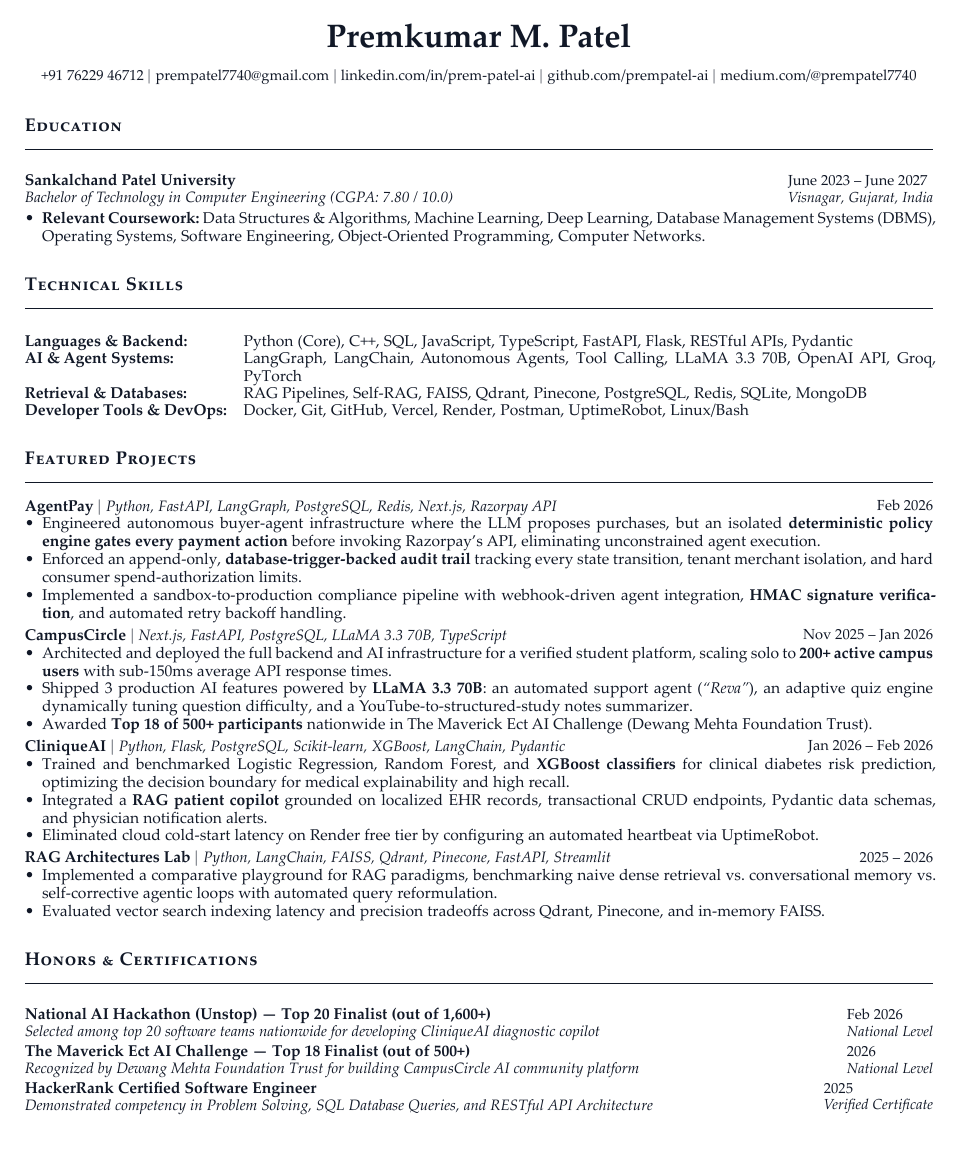
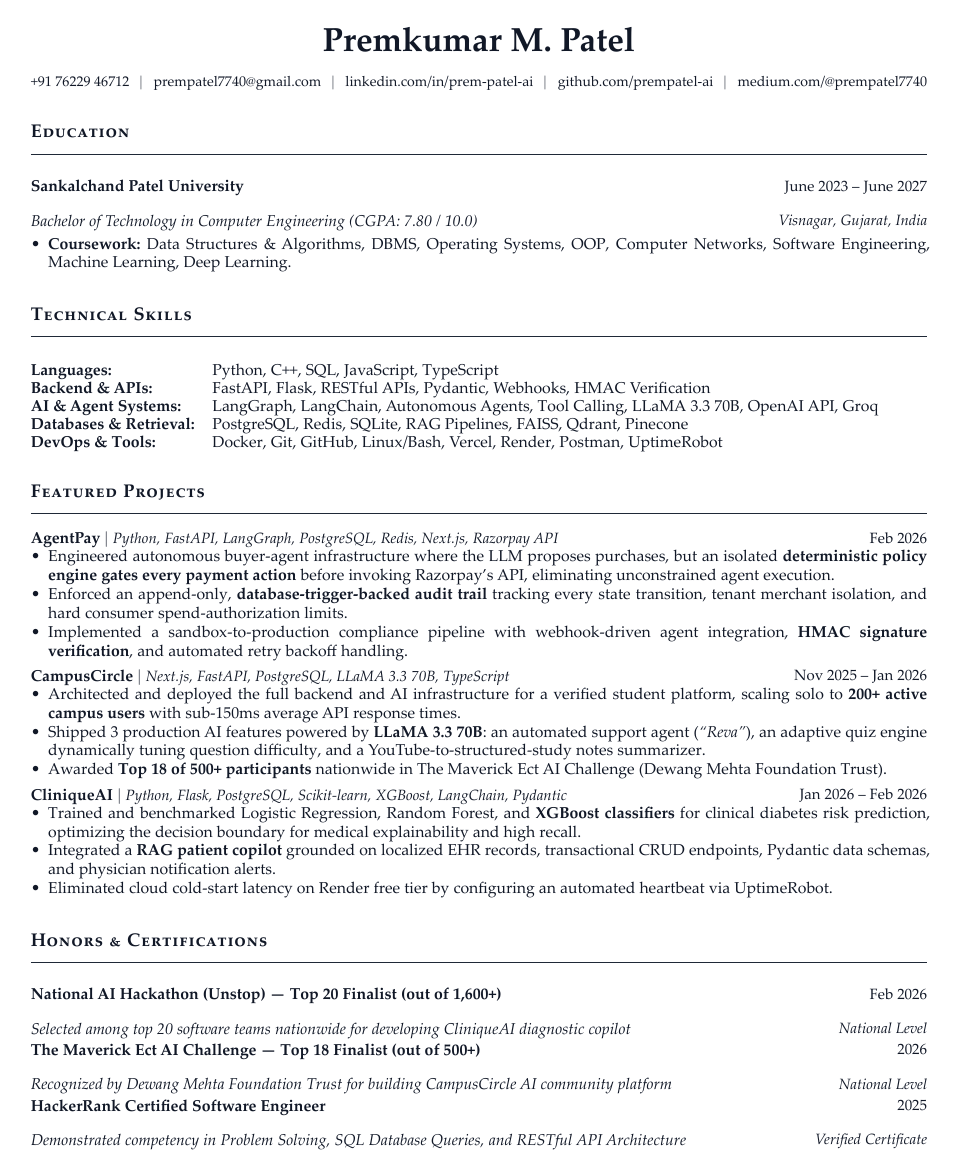
Before and after one commit to prempatel-ai/me, a Typst document (resume.typ, which reads resume.tex): the whole page. The pictures show the PDF file resume.pdf that the author committed with the source.

Commit message:
Refine resume layout: remove RAG lab, expand line spacing, align technical skills cleanly

```diff
--- a/resume.tex
+++ b/resume.tex
@@ -23,67 +23,56 @@
 \renewcommand{\headrulewidth}{0pt}
 \renewcommand{\footrulewidth}{0pt}
 
-% Adjust margins
-\addtolength{\oddsidemargin}{-0.0in}
-\addtolength{\evensidemargin}{-0.0in}
-\addtolength{\textwidth}{0.0in}
-\addtolength{\topmargin}{-0.0in}
-\addtolength{\textheight}{0.0in}
-
 \urlstyle{same}
-
 \raggedbottom
 \raggedright
 \setlength{\tabcolsep}{0in}
 
-% Sections formatting
+% Sections formatting (Jake's Resume standard titlerule)
 \titleformat{\section}{
-  \vspace{-6pt}\scshape\raggedright\large
-}{}{0em}{}[\color{black}\titlerule \vspace{-4pt}]
+  \vspace{-5pt}\scshape\raggedright\large
+}{}{0em}{}[\color{black}\titlerule \vspace{-3pt}]
 
-% Ensure that generate pdf is machine readable/ATS parsable
+% Ensure PDF is machine readable / ATS parsable
 \pdfgentounicode=1
 
 % -------------------------
-% Custom commands (Jake's Resume standard)
+% Custom commands
 \newcommand{\resumeItem}[1]{
   \item\small{
-    {#1 \vspace{-1.5pt}}
+    {#1 \vspace{-1.2pt}}
   }
 }
 
 \newcommand{\resumeSubheading}[4]{
-  \vspace{-1.5pt}\item
+  \vspace{-1pt}\item
     \begin{tabular*}{0.985\textwidth}[t]{l@{\extracolsep{\fill}}r}
       \textbf{#1} & \small #2 \\
       \textit{\small#3} & \textit{\small #4} \\
-    \end{tabular*}\vspace{-5pt}
+    \end{tabular*}\vspace{-4pt}
 }
 
 \newcommand{\resumeProjectHeading}[2]{
-    \vspace{-1.5pt}\item
+    \vspace{-1pt}\item
     \begin{tabular*}{0.985\textwidth}{l@{\extracolsep{\fill}}r}
       \small#1 & \small #2 \\
-    \end{tabular*}\vspace{-5pt}
+    \end{tabular*}\vspace{-4pt}
 }
 
 \newcommand{\resumeSubItem}[1]{\resumeItem{#1}\vspace{-3pt}}
-
 \renewcommand\labelitemii{$\vcenter{\hbox{\tiny$\bullet$}}$}
 
 \newcommand{\resumeSubHeadingListStart}{\begin{itemize}[leftmargin=0.0in, label={}]}
 \newcommand{\resumeSubHeadingListEnd}{\end{itemize}}
-\newcommand{\resumeItemListStart}{\begin{itemize}[leftmargin=0.15in, noitemsep, topsep=1.5pt]}
-\newcommand{\resumeItemListEnd}{\end{itemize}\vspace{-3pt}}
+\newcommand{\resumeItemListStart}{\begin{itemize}[leftmargin=0.15in, noitemsep, topsep=2pt]}
+\newcommand{\resumeItemListEnd}{\end{itemize}\vspace{-2pt}}
 
-% ---------------------------------------------------------------------------
-% RESUME STARTS HERE
 % ---------------------------------------------------------------------------
 \begin{document}
 
 % ---------- HEADING ----------
 \begin{center}
-    {\Huge \scshape Premkumar M. Patel} \\ \vspace{2pt}
+    {\Huge \scshape Premkumar M. Patel} \\ \vspace{3pt}
     \small +91 76229 46712 $|$
     \href{mailto:prempatel7740@gmail.com}{\underline{prempatel7740@gmail.com}} $|$
     \href{https://linkedin.com/in/prem-patel-ai}{\underline{linkedin.com/in/prem-patel-ai}} $|$
@@ -98,7 +87,7 @@
       {Sankalchand Patel University}{Visnagar, Gujarat, India}
       {Bachelor of Technology in Computer Engineering (CGPA: 7.80 / 10.0)}{June 2023 -- June 2027}
       \resumeItemListStart
-        \resumeItem{\textbf{Relevant Coursework}: Data Structures \& Algorithms, Machine Learning, Deep Learning, DBMS, Operating Systems, Software Engineering, Object-Oriented Programming, Computer Networks.}
+        \resumeItem{\textbf{Coursework}: Data Structures \& Algorithms, DBMS, Operating Systems, OOP, Computer Networks, Software Engineering, Machine Learning, Deep Learning.}
       \resumeItemListEnd
   \resumeSubHeadingListEnd
 
@@ -110,3 +98,2 @@
-     \textbf{AI \& Agentic Systems}{: LangGraph, LangChain, Autonomous Agents, Tool Calling, LLaMA 3.3, OpenAI API, Groq, PyTorch} \\
-     \textbf{Retrieval \& Databases}{: RAG Pipelines, Self-RAG, FAISS, Qdrant, Pinecone, PostgreSQL, Redis, SQLite, MongoDB} \\
-     \textbf{Developer Tools \& DevOps}{: Git, GitHub, Docker, Vercel, Render, Postman, UptimeRobot, Linux/Bash}
+     \textbf{Languages}{: Python, C++, SQL, JavaScript, TypeScript} \\
+     \textbf{Backend \& APIs}{: FastAPI, Flask, RESTful APIs, Pydantic, Webhooks, HMAC Verification} \\
@@ -141,13 +131,6 @@
             \resumeItem{Eliminated cloud cold-start latency on Render free tier by configuring an automated heartbeat via UptimeRobot.}
           \resumeItemListEnd
 
-      \resumeProjectHeading
-          {\textbf{RAG Architectures Lab} $|$ \emph{Python, LangChain, FAISS, Qdrant, Pinecone, FastAPI, Streamlit}}{2025 -- 2026}
-          \resumeItemListStart
-            \resumeItem{Implemented a comparative playground for RAG paradigms, benchmarking naive dense retrieval vs. conversational memory vs. self-corrective agentic loops with automated query reformulation.}
-            \resumeItem{Evaluated vector search indexing latency and precision tradeoffs across Qdrant, Pinecone, and in-memory FAISS.}
-          \resumeItemListEnd
-
     \resumeSubHeadingListEnd
 
 % ---------- HONORS & CERTIFICATIONS ----------
--- a/resume.typ
+++ b/resume.typ
@@ -1,73 +1,78 @@
 #set page(
   paper: "us-letter",
-  margin: (x: 0.45in, top: 0.42in, bottom: 0.42in),
+  margin: (x: 0.50in, top: 0.45in, bottom: 0.45in),
 )
 
 #set text(
   font: ("Palatino Linotype", "Georgia", "Times New Roman"),
-  size: 9.4pt,
+  size: 9.5pt,
   fill: rgb("#111827"),
-  spacing: 105%,
+  spacing: 104%,
+  hyphenate: false,
   lang: "en",
 )
 
 #set par(
   justify: true,
-  leading: 0.44em,
+  leading: 0.48em,
 )
 
-// Section header styling (matching Jake's Resume titlerule)
+// Section header styling (Jake's Resume standard titlerule)
 #let section(title) = {
-  v(8.5pt)
-  text(size: 11pt, weight: "bold", tracking: 0.03em)[#smallcaps(title)]
-  v(-2.5pt)
-  line(length: 100%, stroke: 0.55pt + rgb("#111827"))
-  v(4pt)
+  v(9pt)
+  text(size: 11pt, weight: "bold", tracking: 0.04em)[#smallcaps(title)]
+  v(-3.5pt)
+  line(length: 100%, stroke: 0.6pt + rgb("#1f2937"))
+  v(4.5pt)
 }
 
-// Subheading helper
+// Subheading helper (Education & Honors)
 #let entry(title, date, subtitle, location) = {
-  block(width: 100%, below: 5.5pt)[
+  block(width: 100%, below: 6pt)[
     #grid(
       columns: (1fr, auto),
-      row-gutter: 3.5pt,
-      [*#title*], [#text(size: 8.8pt)[#date]],
-      [#text(size: 9.1pt)[#emph(subtitle)]], [#text(size: 8.8pt)[#emph(location)]],
+      [*#title*], [#text(size: 9pt)[#date]],
+    )
+    #v(2.5pt)
+    #grid(
+      columns: (1fr, auto),
+      [#emph(subtitle)], [#text(size: 9pt)[#emph(location)]],
     )
   ]
 }
 
 // Project heading helper
 #let project(title, stack, date) = {
-  block(width: 100%, above: 6.5pt, below: 3.5pt)[
+  block(width: 100%, above: 7pt, below: 3pt)[
     #grid(
       columns: (1fr, auto),
-      [*#title* $|$ #text(size: 9.1pt)[#emph(stack)]], [#text(size: 8.8pt)[#date]],
+      [*#title* $|$ #text(size: 9pt)[#emph(stack)]], [#text(size: 9pt)[#date]],
     )
   ]
 }
 
 // Bullet list helper
 #let bullets(..items) = {
-  v(0.5pt)
+  v(1pt)
   list(
     marker: [•],
-    spacing: 0.42em,
+    spacing: 0.48em,
     ..items
   )
+  v(1.5pt)
 }
 
 // -------------------------------------------------------------------------
 // HEADER
 // -------------------------------------------------------------------------
 #align(center)[
-  #text(size: 19.5pt, weight: "bold")[Premkumar M. Patel] \
-  #v(2.5pt)
-  #text(size: 8.8pt)[
-    +91 76229 46712 $|$
-    #link("mailto:prempatel7740@gmail.com")[prempatel7740\@gmail.com] $|$
-    #link("https://linkedin.com/in/prem-patel-ai")[linkedin.com/in/prem-patel-ai] $|$
-    #link("https://github.com/prempatel-ai")[github.com/prempatel-ai] $|$
+  #text(size: 20pt, weight: "bold")[Premkumar M. Patel] \
+  #v(3.5pt)
+  #text(size: 8.5pt)[
+    +91 76229 46712 #h(4pt) $|$ #h(4pt)
+    #link("mailto:prempatel7740@gmail.com")[prempatel7740\@gmail.com] #h(4pt) $|$ #h(4pt)
+    #link("https://linkedin.com/in/prem-patel-ai")[linkedin.com/in/prem-patel-ai] #h(4pt) $|$ #h(4pt)
+    #link("https://github.com/prempatel-ai")[github.com/prempatel-ai] #h(4pt) $|$ #h(4pt)
     #link("https://medium.com/@prempatel7740")[medium.com/\@prempatel7740]
   ]
 ]
@@ -85,7 +90,7 @@
   "Visnagar, Gujarat, India"
 )
 #bullets(
-  [*Relevant Coursework:* Data Structures & Algorithms, Machine Learning, Deep Learning, Database Management Systems (DBMS), Operating Systems, Software Engineering, Object-Oriented Programming, Computer Networks.],
+  [*Coursework:* Data Structures & Algorithms, DBMS, Operating Systems, OOP, Computer Networks, Software Engineering, Machine Learning, Deep Learning.],
 )
 
 // -------------------------------------------------------------------------
@@ -94,13 +99,13 @@
 #section("Technical Skills")
 #v(1pt)
 #grid(
-  columns: (auto, 1fr),
-  column-gutter: 10pt,
-  row-gutter: 3.5pt,
-  [*Languages & Backend:*], [Python (Core), C++, SQL, JavaScript, TypeScript, FastAPI, Flask, RESTful APIs, Pydantic],
-  [*AI & Agent Systems:*], [LangGraph, LangChain, Autonomous Agents, Tool Calling, LLaMA 3.3 70B, OpenAI API, Groq, PyTorch],
-  [*Retrieval & Databases:*], [RAG Pipelines, Self-RAG, FAISS, Qdrant, Pinecone, PostgreSQL, Redis, SQLite, MongoDB],
-  [*Developer Tools & DevOps:*], [Docker, Git, GitHub, Vercel, Render, Postman, UptimeRobot, Linux/Bash],
+  columns: (1.52in, 1fr),
+  row-gutter: 4pt,
+  [*Languages:*], [Python, C++, SQL, JavaScript, TypeScript],
+  [*Backend & APIs:*], [FastAPI, Flask, RESTful APIs, Pydantic, Webhooks, HMAC Verification],
+  [*AI & Agent Systems:*], [LangGraph, LangChain, Autonomous Agents, Tool Calling, LLaMA 3.3 70B, OpenAI API, Groq],
+  [*Databases & Retrieval:*], [PostgreSQL, Redis, SQLite, RAG Pipelines, FAISS, Qdrant, Pinecone],
+  [*DevOps & Tools:*], [Docker, Git, GitHub, Linux/Bash, Vercel, Render, Postman, UptimeRobot],
 )
 
 // -------------------------------------------------------------------------
@@ -129,12 +134,6 @@
   [Eliminated cloud cold-start latency on Render free tier by configuring an automated heartbeat via UptimeRobot.],
 )
 
-#project("RAG Architectures Lab", "Python, LangChain, FAISS, Qdrant, Pinecone, FastAPI, Streamlit", "2025 – 2026")
-#bullets(
-  [Implemented a comparative playground for RAG paradigms, benchmarking naive dense retrieval vs. conversational memory vs. self-corrective agentic loops with automated query reformulation.],
-  [Evaluated vector search indexing latency and precision tradeoffs across Qdrant, Pinecone, and in-memory FAISS.],
-)
-
 // -------------------------------------------------------------------------
 // HONORS & CERTIFICATIONS
 // -------------------------------------------------------------------------
```
Also changed, not shown: Premkumar_Patel_Resume.pdf, resume.pdf, resume.tex (13 more changed lines).
